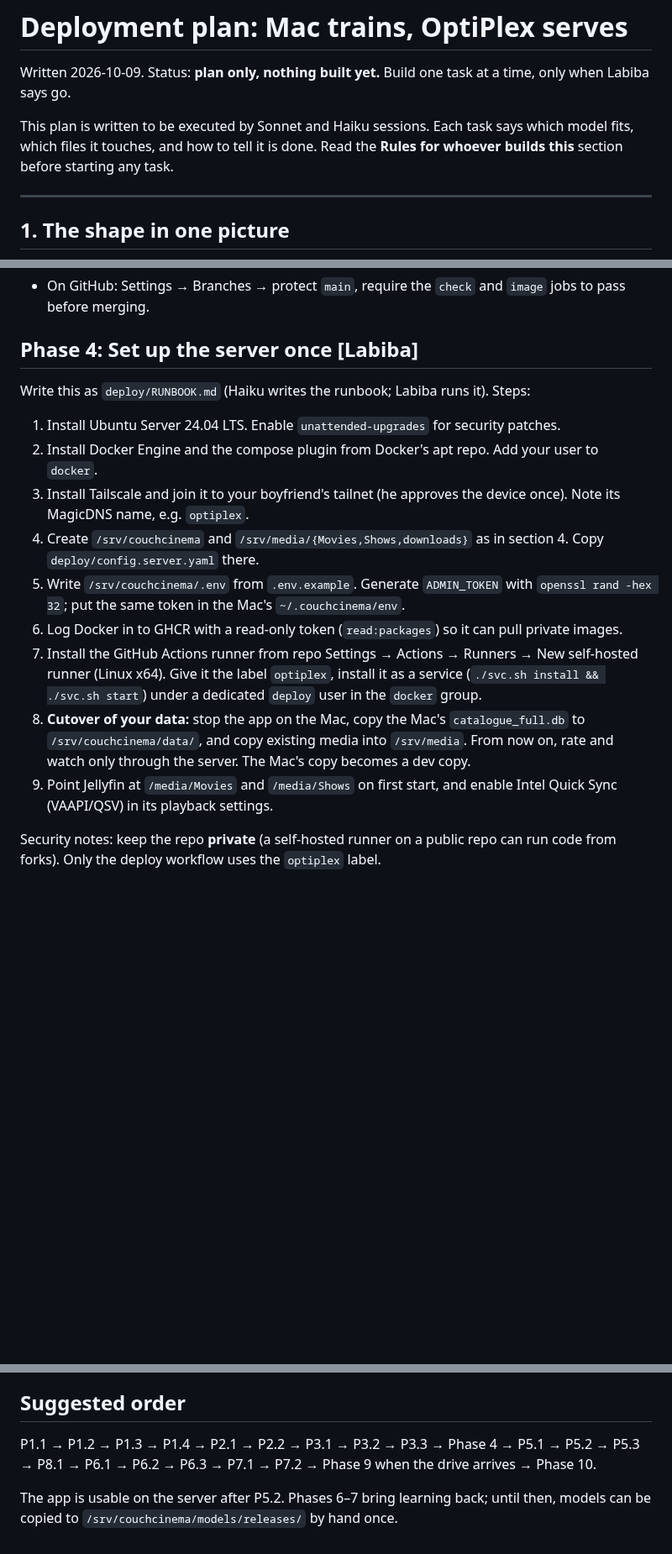
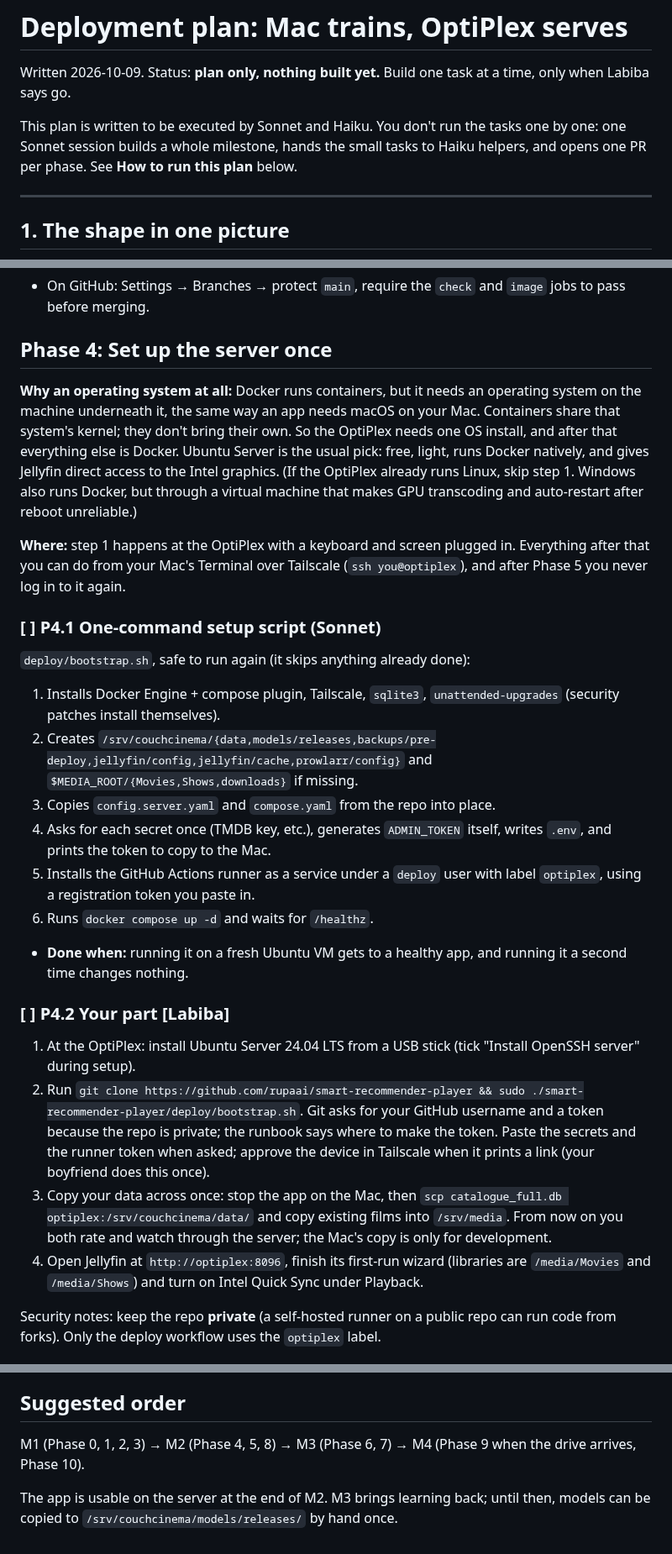
Before and after one commit to rupaai/smart-recommender-player, a Markdown page: docs/DEPLOYMENT_PLAN.md, 3 parts joined by grey strips. Shown at 84% size. Drawn GitHub-style; blank space fills up the shorter version.

```diff
--- a/docs/DEPLOYMENT_PLAN.md
+++ b/docs/DEPLOYMENT_PLAN.md
@@ -2,7 +2,7 @@
 
 Written 2026-10-09. Status: **plan only, nothing built yet.** Build one task at a time, only when Labiba says go.
 
-This plan is written to be executed by Sonnet and Haiku sessions. Each task says which model fits, which files it touches, and how to tell it is done. Read the **Rules for whoever builds this** section before starting any task.
+This plan is written to be executed by Sonnet and Haiku. You don't run the tasks one by one: one Sonnet session builds a whole milestone, hands the small tasks to Haiku helpers, and opens one PR per phase. See **How to run this plan** below.
 
 ---
 
@@ -157,19 +181,27 @@ So:
 ### [ ] P3.3 Branch protection [Labiba]
 - On GitHub: Settings → Branches → protect `main`, require the `check` and `image` jobs to pass before merging.
 
-## Phase 4: Set up the server once [Labiba]
+## Phase 4: Set up the server once
 
-Write this as `deploy/RUNBOOK.md` (Haiku writes the runbook; Labiba runs it). Steps:
+**Why an operating system at all:** Docker runs containers, but it needs an operating system on the machine underneath it, the same way an app needs macOS on your Mac. Containers share that system's kernel; they don't bring their own. So the OptiPlex needs one OS install, and after that everything else is Docker. Ubuntu Server is the usual pick: free, light, runs Docker natively, and gives Jellyfin direct access to the Intel graphics. (If the OptiPlex already runs Linux, skip step 1. Windows also runs Docker, but through a virtual machine that makes GPU transcoding and auto-restart after reboot unreliable.)
 
-1. Install Ubuntu Server 24.04 LTS. Enable `unattended-upgrades` for security patches.
-2. Install Docker Engine and the compose plugin from Docker's apt repo. Add your user to `docker`.
-3. Install Tailscale and join it to your boyfriend's tailnet (he approves the device once). Note its MagicDNS name, e.g. `optiplex`.
-4. Create `/srv/couchcinema` and `/srv/media/{Movies,Shows,downloads}` as in section 4. Copy `deploy/config.server.yaml` there.
-5. Write `/srv/couchcinema/.env` from `.env.example`. Generate `ADMIN_TOKEN` with `openssl rand -hex 32`; put the same token in the Mac's `~/.couchcinema/env`.
-6. Log Docker in to GHCR with a read-only token (`read:packages`) so it can pull private images.
-7. Install the GitHub Actions runner from repo Settings → Actions → Runners → New self-hosted runner (Linux x64). Give it the label `optiplex`, install it as a service (`./svc.sh install && ./svc.sh start`) under a dedicated `deploy` user in the `docker` group.
-8. **Cutover of your data:** stop the app on the Mac, copy the Mac's `catalogue_full.db` to `/srv/couchcinema/data/`, and copy existing media into `/srv/media`. From now on, rate and watch only through the server. The Mac's copy becomes a dev copy.
-9. Point Jellyfin at `/media/Movies` and `/media/Shows` on first start, and enable Intel Quick Sync (VAAPI/QSV) in its playback settings.
+**Where:** step 1 happens at the OptiPlex with a keyboard and screen plugged in. Everything after that you can do from your Mac's Terminal over Tailscale (`ssh you@optiplex`), and after Phase 5 you never log in to it again.
+
+### [ ] P4.1 One-command setup script (Sonnet)
+`deploy/bootstrap.sh`, safe to run again (it skips anything already done):
+1. Installs Docker Engine + compose plugin, Tailscale, `sqlite3`, `unattended-upgrades` (security patches install themselves).
+2. Creates `/srv/couchcinema/{data,models/releases,backups/pre-deploy,jellyfin/config,jellyfin/cache,prowlarr/config}` and `$MEDIA_ROOT/{Movies,Shows,downloads}` if missing.
+3. Copies `config.server.yaml` and `compose.yaml` from the repo into place.
+4. Asks for each secret once (TMDB key, etc.), generates `ADMIN_TOKEN` itself, writes `.env`, and prints the token to copy to the Mac.
+5. Installs the GitHub Actions runner as a service under a `deploy` user with label `optiplex`, using a registration token you paste in.
+6. Runs `docker compose up -d` and waits for `/healthz`.
+- **Done when:** running it on a fresh Ubuntu VM gets to a healthy app, and running it a second time changes nothing.
+
+### [ ] P4.2 Your part [Labiba]
+1. At the OptiPlex: install Ubuntu Server 24.04 LTS from a USB stick (tick "Install OpenSSH server" during setup).
+2. Run `git clone https://github.com/rupaai/smart-recommender-player && sudo ./smart-recommender-player/deploy/bootstrap.sh`. Git asks for your GitHub username and a token because the repo is private; the runbook says where to make the token. Paste the secrets and the runner token when asked; approve the device in Tailscale when it prints a link (your boyfriend does this once).
+3. Copy your data across once: stop the app on the Mac, then `scp catalogue_full.db optiplex:/srv/couchcinema/data/` and copy existing films into `/srv/media`. From now on you both rate and watch through the server; the Mac's copy is only for development.
+4. Open Jellyfin at `http://optiplex:8096`, finish its first-run wizard (libraries are `/media/Movies` and `/media/Shows`) and turn on Intel Quick Sync under Playback.
 
 Security notes: keep the repo **private** (a self-hosted runner on a public repo can run code from forks). Only the deploy workflow uses the `optiplex` label.
 
@@ -273,6 +312,6 @@ All under `/admin`, require header `Authorization: Bearer $ADMIN_TOKEN`, return
 
 ## Suggested order
 
-P1.1 → P1.2 → P1.3 → P1.4 → P2.1 → P2.2 → P3.1 → P3.2 → P3.3 → Phase 4 → P5.1 → P5.2 → P5.3 → P8.1 → P6.1 → P6.2 → P6.3 → P7.1 → P7.2 → Phase 9 when the drive arrives → Phase 10.
+M1 (Phase 0, 1, 2, 3) → M2 (Phase 4, 5, 8) → M3 (Phase 6, 7) → M4 (Phase 9 when the drive arrives, Phase 10).
 
-The app is usable on the server after P5.2. Phases 6–7 bring learning back; until then, models can be copied to `/srv/couchcinema/models/releases/` by hand once.
+The app is usable on the server at the end of M2. M3 brings learning back; until then, models can be copied to `/srv/couchcinema/models/releases/` by hand once.
```
Also changed, not shown: other parts of docs/DEPLOYMENT_PLAN.md (+39 -8 lines), PROJECT_HANDOVER.md (+1 -1 lines).
